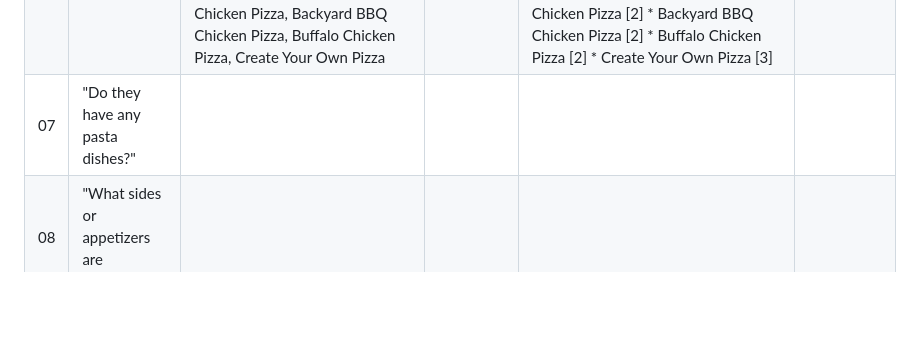
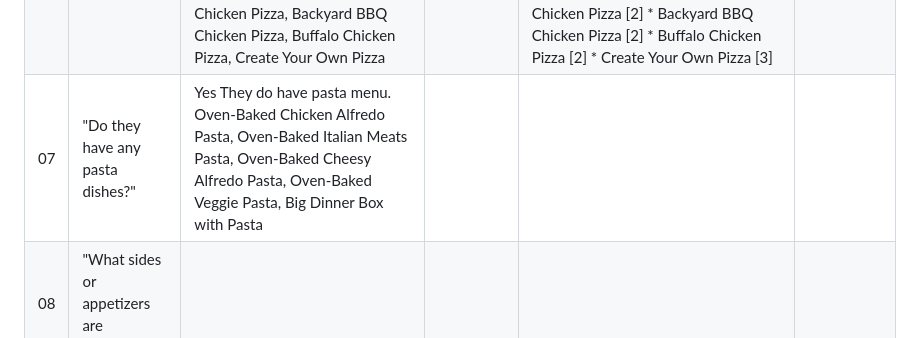
Before and after one commit to Jseo09/menubuddy, a Markdown page: docs/evaluation_test.cases.md, the part around the change. GitHub-like rendering; blank space fills up the shorter version.

Commit message:
Include pasta menu in evaluation test cases
Added pasta dishes to the evaluation test cases.

```diff
--- a/docs/evaluation_test.cases.md
+++ b/docs/evaluation_test.cases.md
@@ -18,7 +18,7 @@ Queries 15-20 using menu link:
 | 04 | "What items are under 10 dollars?"                    | Canned & Bottled Beverages, Fruit Smoothies, Mocktails, One Dozen Cheddar Bay Biscuits®, Cocktail Sauce (8 oz), Tartar Sauce (8 oz), Pina Colada Sauce (8 oz), Hush Puppies, Popcorn Shrimp, Macaroni & Cheese, Crispy Chicken Tenders, Grilled Shrimp | [MATCH]           | "Here are the items priced under 10 dollars: Canned & Bottled Beverages - $3.09 [1], Fruit Smoothies - $6.99 [1], Mocktails - $7.79 [1], One Dozen Cheddar Bay Biscuits® - $7.79 [5], Cocktail Sauce (8 oz) - $3.59 [5], Tartar Sauce (8 oz) - $3.59 [5], Pina Colada Sauce (8 oz) - $4.79 [5], Hush Puppies - $4.19 [5], Popcorn Shrimp - $9.59 [5], Macaroni & Cheese - $8.39 [5], Crispy Chicken Tenders - $9.59 [5], Grilled Shrimp - $9.59 [5]" | PASS                  |
 | 05 | "Do they have a kids menu?"                           | NONE                                                                                                                                                                                                                                                   | [MATCH]           | "The provided context does not contain information about a kids menu [1, 2, 3, 4, 5]. "                                                                                                                                                                                                                                                                                                                                                              | PASS                  |
 | 06 |"What kinds of pizzas do they have?"                  |Personal Pan Pizza, Tavern Ultimate Pizza, Tavern Pesto Margherita Pizza, Tavern Spicy Chicken Sausage Pizza, Tavern Double Pepperoni Pizza, Pepperoni Lover's Pizza, Meat Lover's Pizza, Supreme Pizza, Veggie Lover's Pizza, Hawaiian Chicken Pizza, Backyard BBQ Chicken Pizza, Buffalo Chicken Pizza, Create Your Own Pizza                                                                                                                                                                                                                    |  [MATCH]                 |*   Personal Pan Pizza [1] *   Tavern Ultimate Pizza [1] *   Tavern Pesto Margherita Pizza [1] *   Tavern Spicy Chicken Sausage Pizza [1] *   Tavern Double Pepperoni Pizza [1] *   Pepperoni Lover's Pizza [1] *   Meat Lover's Pizza [1] *   Supreme Pizza [1] *   Veggie Lover's Pizza [1] *   Hawaiian Chicken Pizza [2] *   Backyard BBQ Chicken Pizza [2] *   Buffalo Chicken Pizza [2] *   Create Your Own Pizza [3]                                                                                                 | PASS                       |
-| 07 |   "Do they have any pasta dishes?"                                                    |                                                                                                                                                                                                                                                        |                   |                                                                                                                                                                                                                                                                                                                                                                                                                                                      |                       |
+| 07 |   "Do they have any pasta dishes?"                                                    |        Yes They do have pasta menu. Oven-Baked Chicken Alfredo Pasta, Oven-Baked Italian Meats Pasta, Oven-Baked Cheesy Alfredo Pasta, Oven-Baked Veggie Pasta, Big Dinner Box with Pasta                                                                                                                                                                                                                                                |                   |                                                                                                                                                                                                                                                                                                                                                                                                                                                      |                       |
 | 08 |   "What sides or appetizers are available?"                                                |                                                                                                                                                                                                                                                        |                   |                                                                                                                                                                                                                                                                                                                                                                                                                                                      |                       |
 | 09 |    "Do they sell wings?"                                                   |                                                                                                                                                                                                                                                        |                   |                                                                                                                                                                                                                                                                                                                                                                                                                                                      |                       |
 | 10 |    "Do they have any desserts?"                                                   |                                                                                                                                                                                                                                                        |                   |                                                                                                                                                                                                                                                                                                                                                                                                                                                      |                       |
```
